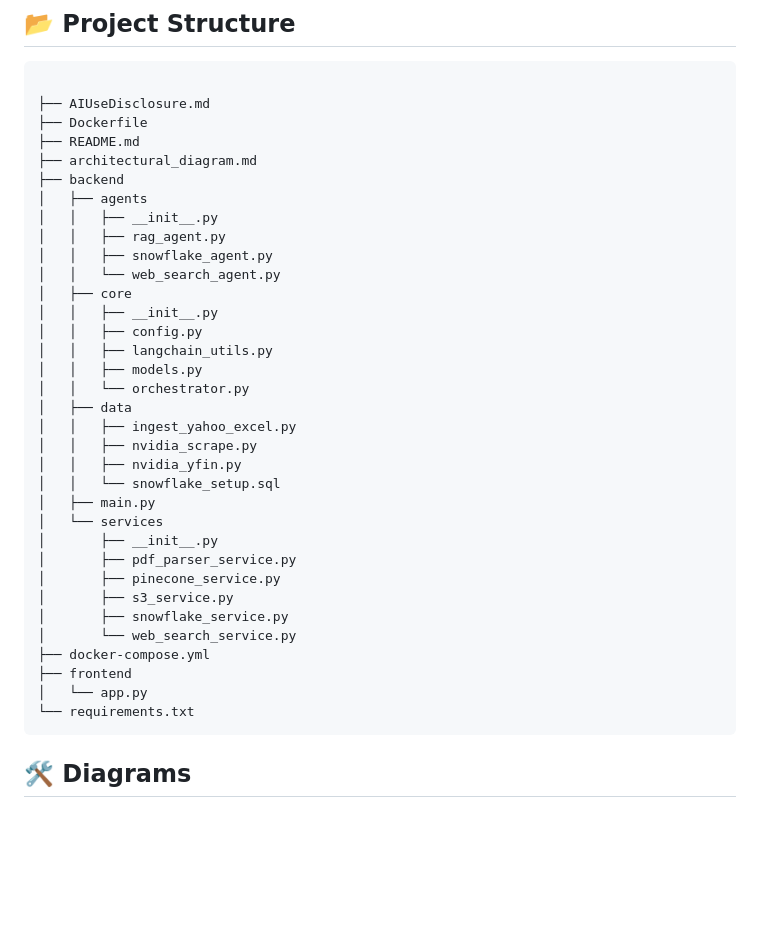
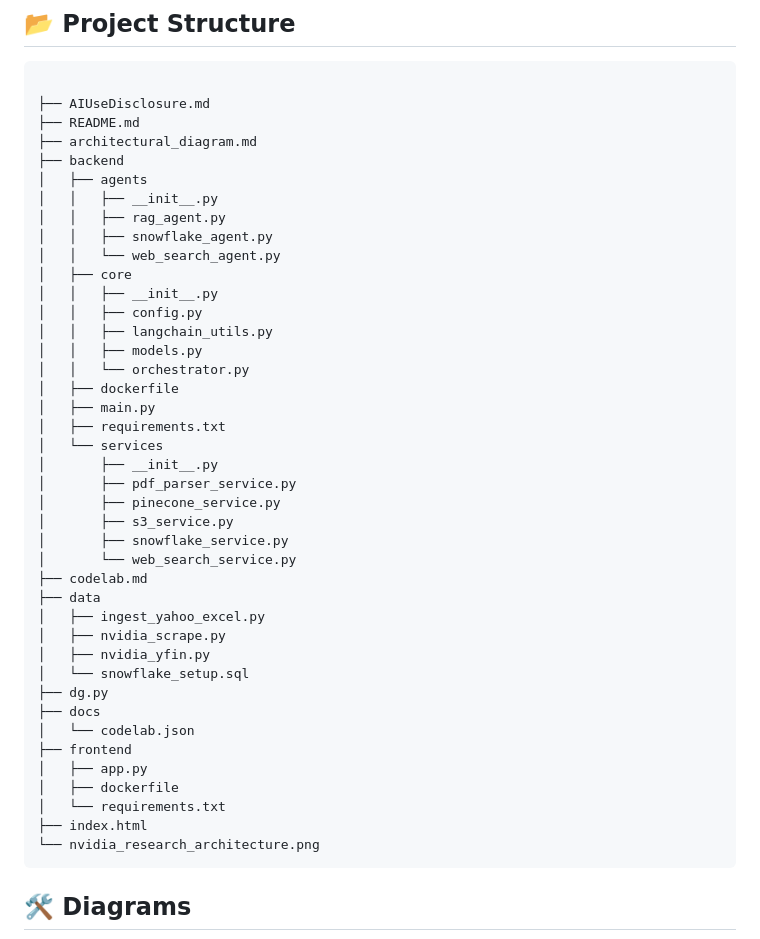
Before and after one commit to DAMG-7245/assignment_5-1, a Markdown page: README.md, the part around the change. Drawn GitHub-style; blank space fills up the shorter version.

````diff
--- a/README.md
+++ b/README.md
@@ -43,7 +43,6 @@ A multi-agent research assistant that answers user questions about NVIDIA by com
 ```plaintext
 
 ├── AIUseDisclosure.md
-├── Dockerfile
 ├── README.md
 ├── architectural_diagram.md
 ├── backend
@@ -58,12 +57,9 @@ A multi-agent research assistant that answers user questions about NVIDIA by com
 │   │   ├── langchain_utils.py
 │   │   ├── models.py
 │   │   └── orchestrator.py
-│   ├── data
-│   │   ├── ingest_yahoo_excel.py
-│   │   ├── nvidia_scrape.py
-│   │   ├── nvidia_yfin.py
-│   │   └── snowflake_setup.sql
+│   ├── dockerfile
 │   ├── main.py
+│   ├── requirements.txt
 │   └── services
 │       ├── __init__.py
 │       ├── pdf_parser_service.py
@@ -71,10 +67,21 @@ A multi-agent research assistant that answers user questions about NVIDIA by com
 │       ├── s3_service.py
 │       ├── snowflake_service.py
 │       └── web_search_service.py
-├── docker-compose.yml
+├── codelab.md
+├── data
+│   ├── ingest_yahoo_excel.py
+│   ├── nvidia_scrape.py
+│   ├── nvidia_yfin.py
+│   └── snowflake_setup.sql
+├── dg.py
+├── docs
+│   └── codelab.json
 ├── frontend
-│   └── app.py
-└── requirements.txt
+│   ├── app.py
+│   ├── dockerfile
+│   └── requirements.txt
+├── index.html
+└── nvidia_research_architecture.png
 ```
 
 ## **🛠️ Diagrams**
````
